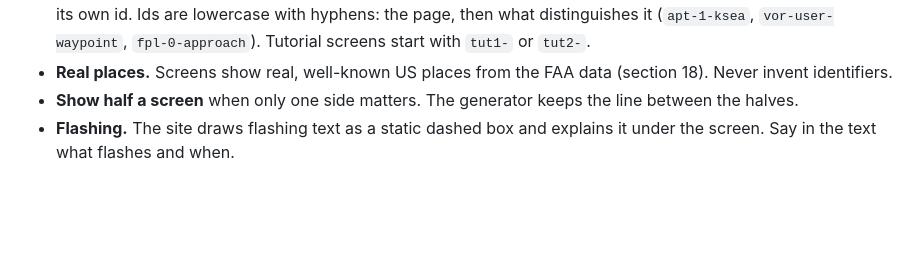
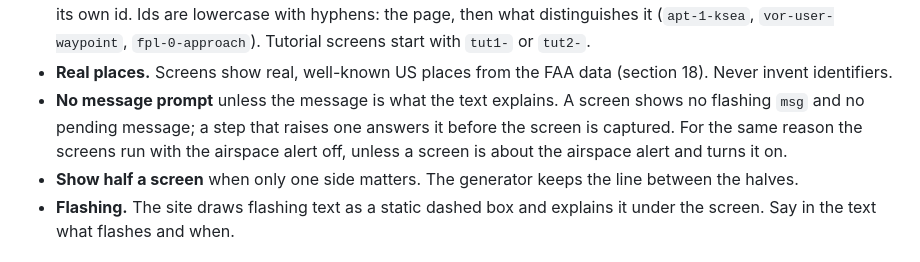
Before and after one commit to falcon71/falcon71.github.io, a Markdown page: docs/style-guide.md, the part around the change. GitHub-like rendering; blank space fills up the shorter version.

Commit message:
Add the design for procedures, airspaces and Super NAV 5 in the screen generator, and the style guide rule against message prompts on example screens.
Co-Authored-By: Claude Opus 5.5 <noreply@anthropic.com>

```diff
--- a/docs/style-guide.md
+++ b/docs/style-guide.md
@@ -398,6 +398,9 @@ general; the screen shows one concrete case.
   own id. Ids are lowercase with hyphens: the page, then what distinguishes it (`apt-1-ksea`, `vor-user-waypoint`,
   `fpl-0-approach`). Tutorial screens start with `tut1-` or `tut2-`.
 - **Real places.** Screens show real, well-known US places from the FAA data (section 18). Never invent identifiers.
+- **No message prompt** unless the message is what the text explains. A screen shows no flashing `msg` and no pending
+  message; a step that raises one answers it before the screen is captured. For the same reason the screens run with the
+  airspace alert off, unless a screen is about the airspace alert and turns it on.
 - **Show half a screen** when only one side matters. The generator keeps the line between the halves.
 - **Flashing.** The site draws flashing text as a static dashed box and explains it under the screen. Say in the text
   what flashes and when.
```
Also changed, not shown: 1 other file.
